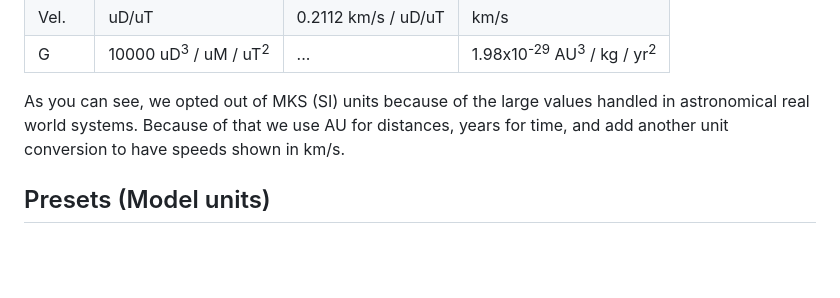
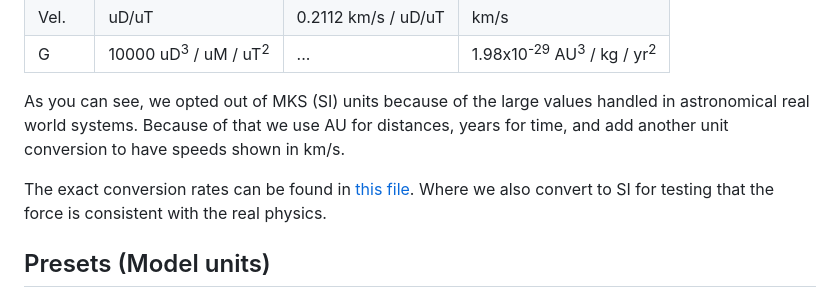
Before and after one commit to phetsims/my-solar-system, a Markdown page: doc/model.md, the part around the change. Rendered like a GitHub page; blank space fills up the shorter version.

Commit message:
Adding a comment on SI based on https://github.com/phetsims/my-solar-system/issues/116

```diff
--- a/doc/model.md
+++ b/doc/model.md
@@ -18,6 +18,8 @@ The simulation used two different systems of units. The model and internal engin
 | G     | 10000 uD<sup>3</sup> / uM / uT<sup>2</sup> | ...                   | 1.98x10<sup>-29</sup> AU<sup>3</sup> / kg / yr<sup>2</sup> |
 
 As you can see, we opted out of MKS (SI) units because of the large values handled in astronomical real world systems. Because of that we use AU for distances, years for time, and add another unit conversion to have speeds shown in km/s.
+
+The exact conversion rates can be found in [this file](https://github.com/phetsims/solar-system-common/blob/670cc9ea98513bf05573646623904c86e524f908/js/SolarSystemCommonConstants.ts#L13-L20). Where we also convert to SI for testing that the force is consistent with the real physics.
 
 ## Presets (Model units)
 The presets used in the simulation are the same ones from the original flash version, except for Sun-Planet which was changed for design purposes. You can take a peek at the values chosen for each of them (in arbitrary model units) in the [model file](https://github.com/phetsims/my-solar-system/blob/df3444bce5fb14dae7ce5ec882ce5ddd353531a0/js/lab/model/LabModel.ts#L91).
```
